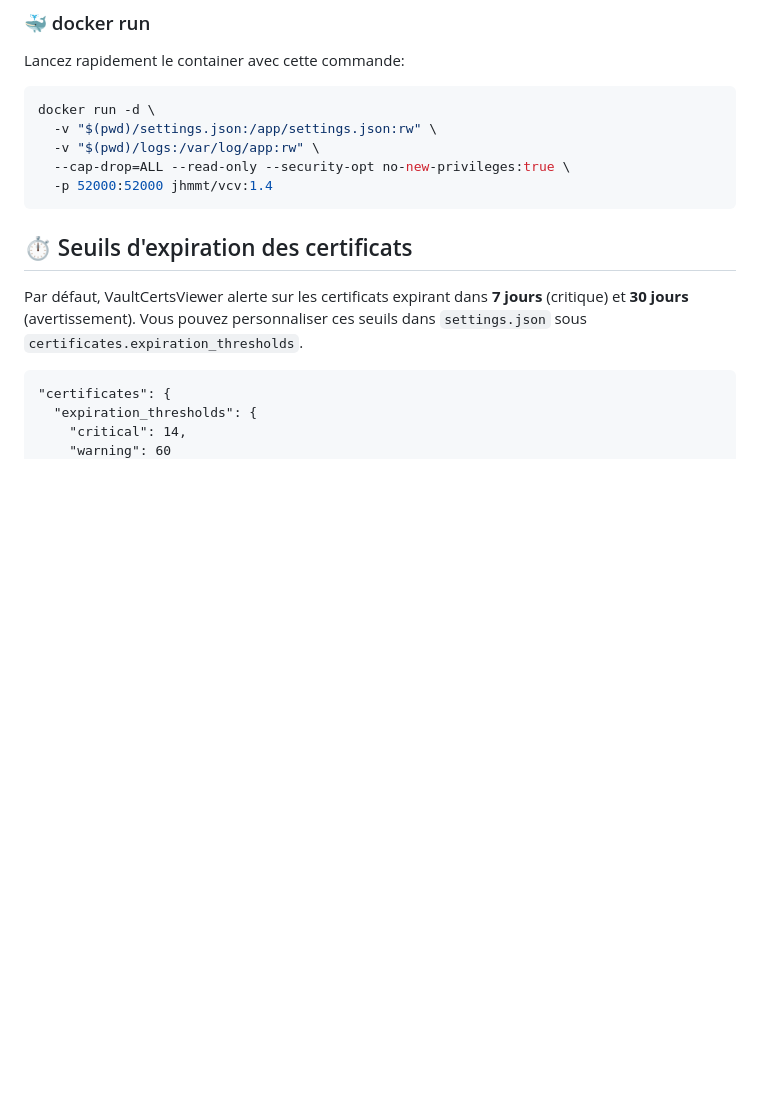
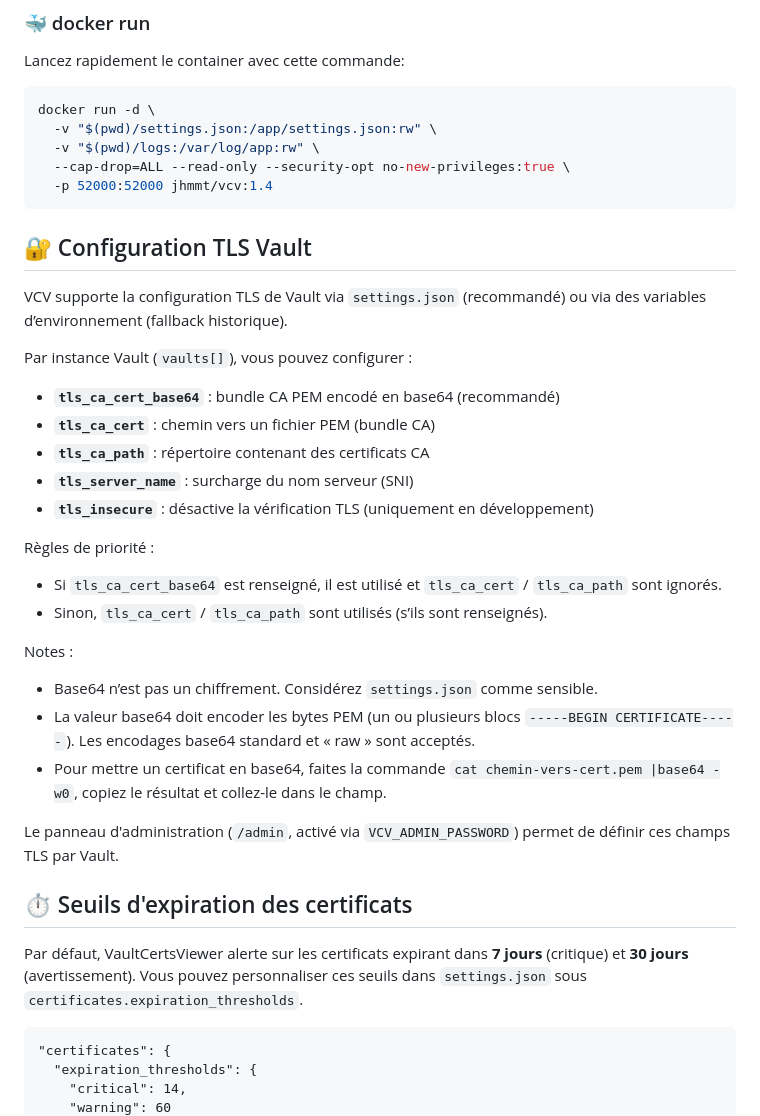
Before and after one commit to julienhmmt/vcv, a Markdown page: README.fr.md, the part around the change. GitHub-like rendering; blank space fills up the shorter version.

Commit message:
Add comprehensive TLS CA certificate configuration documentation with base64 encoding examples and precedence rules

````diff
--- a/README.fr.md
+++ b/README.fr.md
@@ -102,6 +102,31 @@ docker run -d \
   --cap-drop=ALL --read-only --security-opt no-new-privileges:true \
   -p 52000:52000 jhmmt/vcv:1.4
 ```
+
+## 🔐 Configuration TLS Vault
+
+VCV supporte la configuration TLS de Vault via `settings.json` (recommandé) ou via des variables d’environnement (fallback historique).
+
+Par instance Vault (`vaults[]`), vous pouvez configurer :
+
+- **`tls_ca_cert_base64`** : bundle CA PEM encodé en base64 (recommandé)
+- **`tls_ca_cert`** : chemin vers un fichier PEM (bundle CA)
+- **`tls_ca_path`** : répertoire contenant des certificats CA
+- **`tls_server_name`** : surcharge du nom serveur (SNI)
+- **`tls_insecure`** : désactive la vérification TLS (uniquement en développement)
+
+Règles de priorité :
+
+- Si `tls_ca_cert_base64` est renseigné, il est utilisé et `tls_ca_cert` / `tls_ca_path` sont ignorés.
+- Sinon, `tls_ca_cert` / `tls_ca_path` sont utilisés (s’ils sont renseignés).
+
+Notes :
+
+- Base64 n’est pas un chiffrement. Considérez `settings.json` comme sensible.
+- La valeur base64 doit encoder les bytes PEM (un ou plusieurs blocs `-----BEGIN CERTIFICATE-----`). Les encodages base64 standard et « raw » sont acceptés.
+- Pour mettre un certificat en base64, faites la commande `cat chemin-vers-cert.pem |base64 -w0`, copiez le résultat et collez-le dans le champ.
+
+Le panneau d'administration (`/admin`, activé via `VCV_ADMIN_PASSWORD`) permet de définir ces champs TLS par Vault.
 
 ## ⏱️ Seuils d'expiration des certificats
 
````
Also changed, not shown: README.md (+25 -0 lines), app/README.md (+11 -0 lines).
